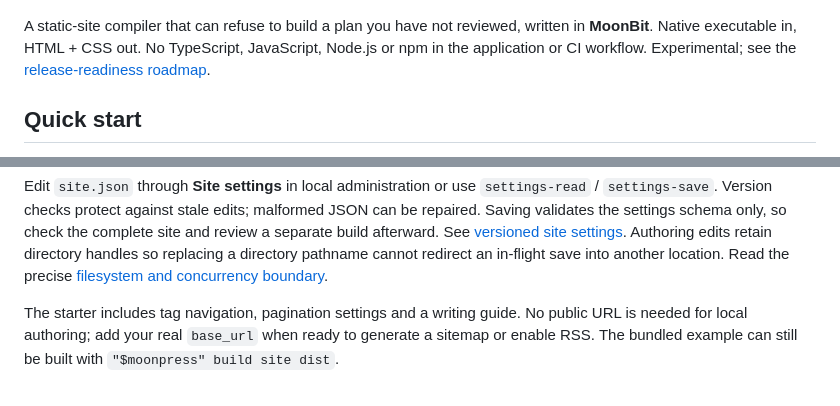
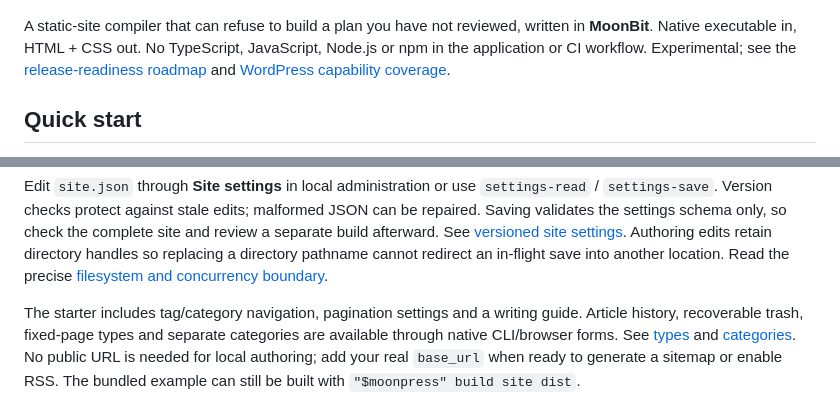
Before and after one commit to furukawa1020/MoonPress, a Markdown page: README.md, 2 parts joined by grey strips. Rendered like a GitHub page.

Commit message:
docs: track concrete WordPress core coverage and measurement boundaries (Refs #452)

```diff
--- a/README.md
+++ b/README.md
@@ -5,7 +5,8 @@
 A static-site compiler that can refuse to build a plan you have not reviewed,
 written in **MoonBit**. Native executable in,
 HTML + CSS out. No TypeScript, JavaScript, Node.js or npm in the application
-or CI workflow. Experimental; see the [release-readiness roadmap](docs/roadmap.md).
+or CI workflow. Experimental; see the [release-readiness roadmap](docs/roadmap.md) and
+[WordPress capability coverage](docs/wordpress-parity.md).
 
 ## Quick start
 
@@ -58,7 +59,10 @@ Authoring edits retain directory handles so replacing a directory pathname canno
 redirect an in-flight save into another location. Read the precise
 [filesystem and concurrency boundary](docs/authoring-filesystem.md).
 
-The starter includes tag navigation, pagination settings and a writing guide.
+The starter includes tag/category navigation, pagination settings and a writing guide.
+Article history, recoverable trash, fixed-page types and separate categories are
+available through native CLI/browser forms. See [types](docs/authoring-kinds.md)
+and [categories](docs/categories.md).
 No public URL is needed for local authoring; add your real `base_url` when ready
 to generate a sitemap or enable RSS.
 The bundled example can still be built with `"$moonpress" build site dist`.
```
Also changed, not shown: docs/wordpress-parity.md (added, +54 -0 lines).
